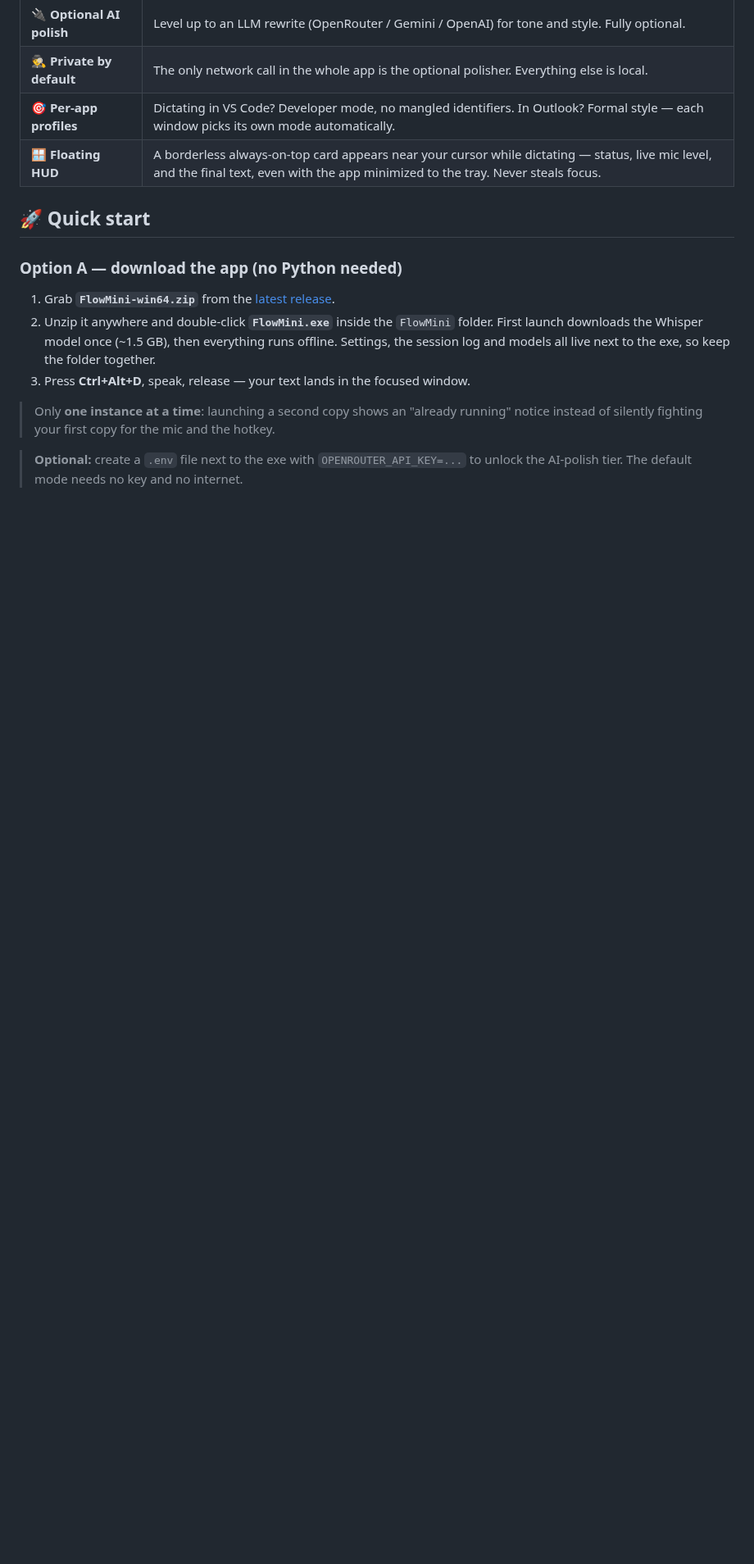
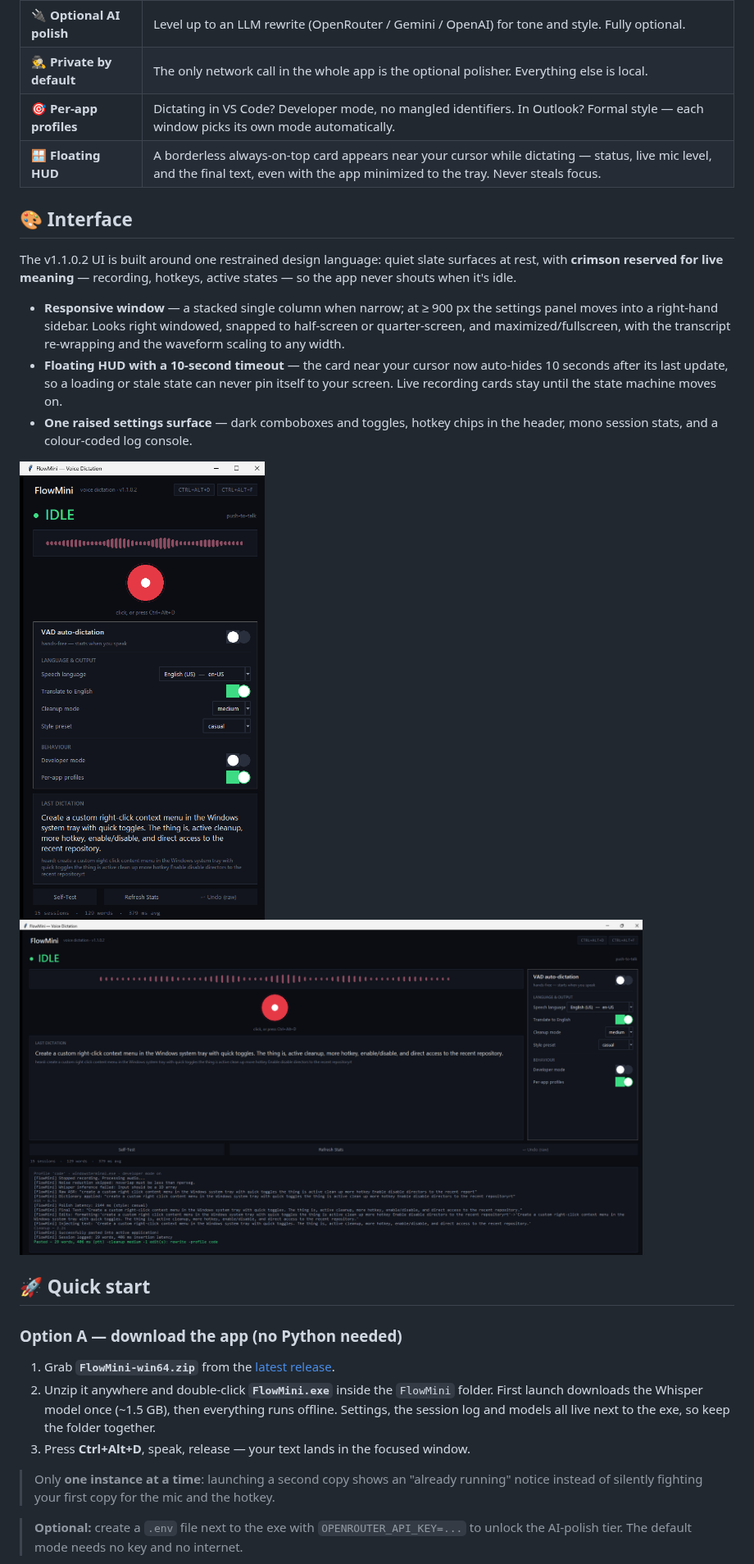
Before and after one commit to tjmhmdaarif/FlowMini, a Markdown page: README.md, the part around one of its changes. Shown at 82% size. Rendered like a GitHub page; pictures changed too: docs/screenshots/app-maximized.png (added), docs/screenshots/app-window.png; blank space fills up the shorter version.

```diff
--- a/README.md
+++ b/README.md
@@ -38,6 +38,26 @@ no subscription, no telemetry you didn't ask for.
 | 🕵️ **Private by default** | The only network call in the whole app is the optional polisher. Everything else is local. |
 | 🎯 **Per-app profiles** | Dictating in VS Code? Developer mode, no mangled identifiers. In Outlook? Formal style — each window picks its own mode automatically. |
 | 🪟 **Floating HUD** | A borderless always-on-top card appears near your cursor while dictating — status, live mic level, and the final text, even with the app minimized to the tray. Never steals focus. |
+
+## 🎨 Interface
+
+The v1.1.0.2 UI is built around one restrained design language: quiet slate
+surfaces at rest, with **crimson reserved for live meaning** — recording,
+hotkeys, active states — so the app never shouts when it's idle.
+
+- **Responsive window** — a stacked single column when narrow; at ≥ 900 px the
+  settings panel moves into a right-hand sidebar. Looks right windowed,
+  snapped to half-screen or quarter-screen, and maximized/fullscreen, with the
+  transcript re-wrapping and the waveform scaling to any width.
+- **Floating HUD with a 10-second timeout** — the card near your cursor now
+  auto-hides 10 seconds after its last update, so a loading or stale state can
+  never pin itself to your screen. Live recording cards stay until the state
+  machine moves on.
+- **One raised settings surface** — dark comboboxes and toggles, hotkey chips
+  in the header, mono session stats, and a colour-coded log console.
+
+<img src="docs/screenshots/app-window.png" alt="FlowMini windowed" width="480">
+<img src="docs/screenshots/app-maximized.png" alt="FlowMini maximized — split stage + settings layout" width="760">
 
 ## 🚀 Quick start
 
```
Also changed, not shown: other parts of README.md (+2 -0 lines).
